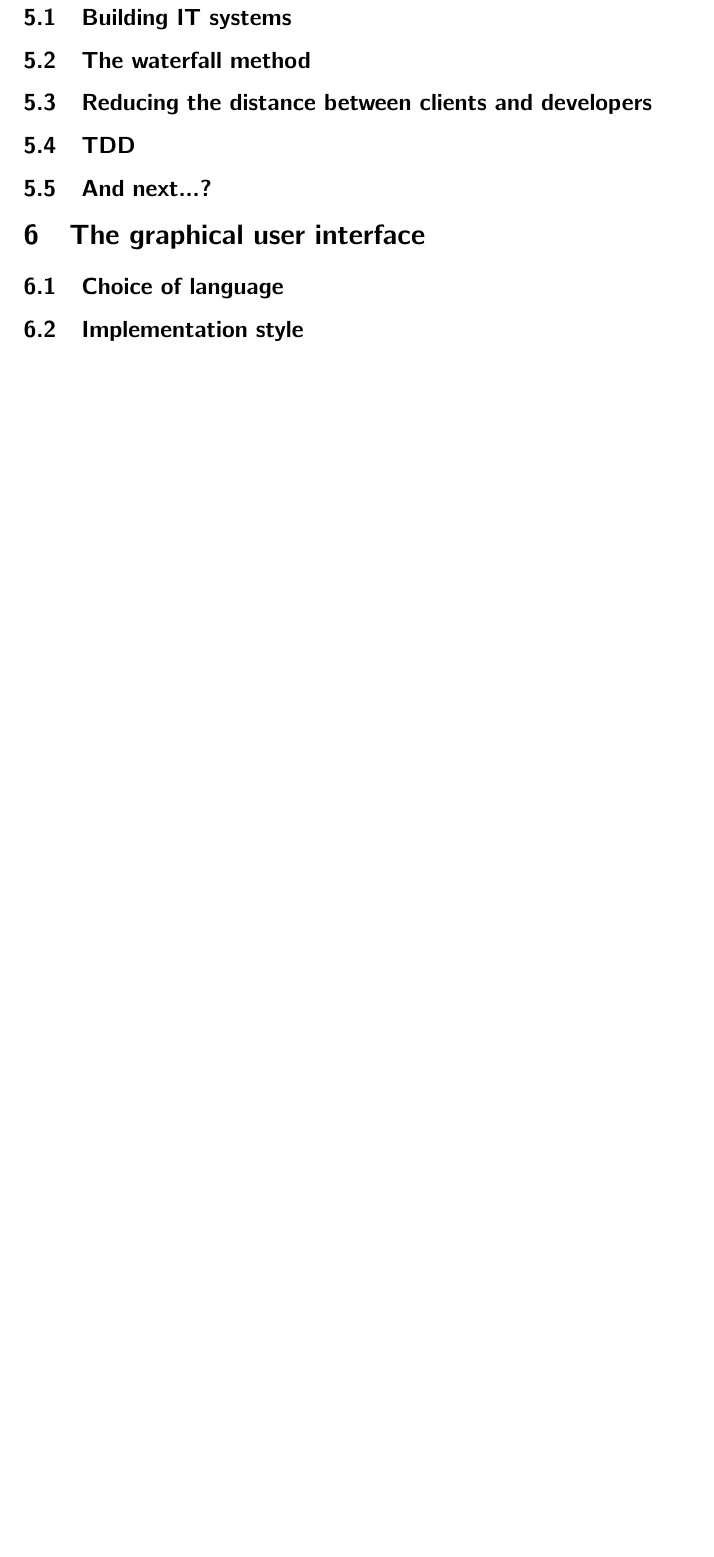
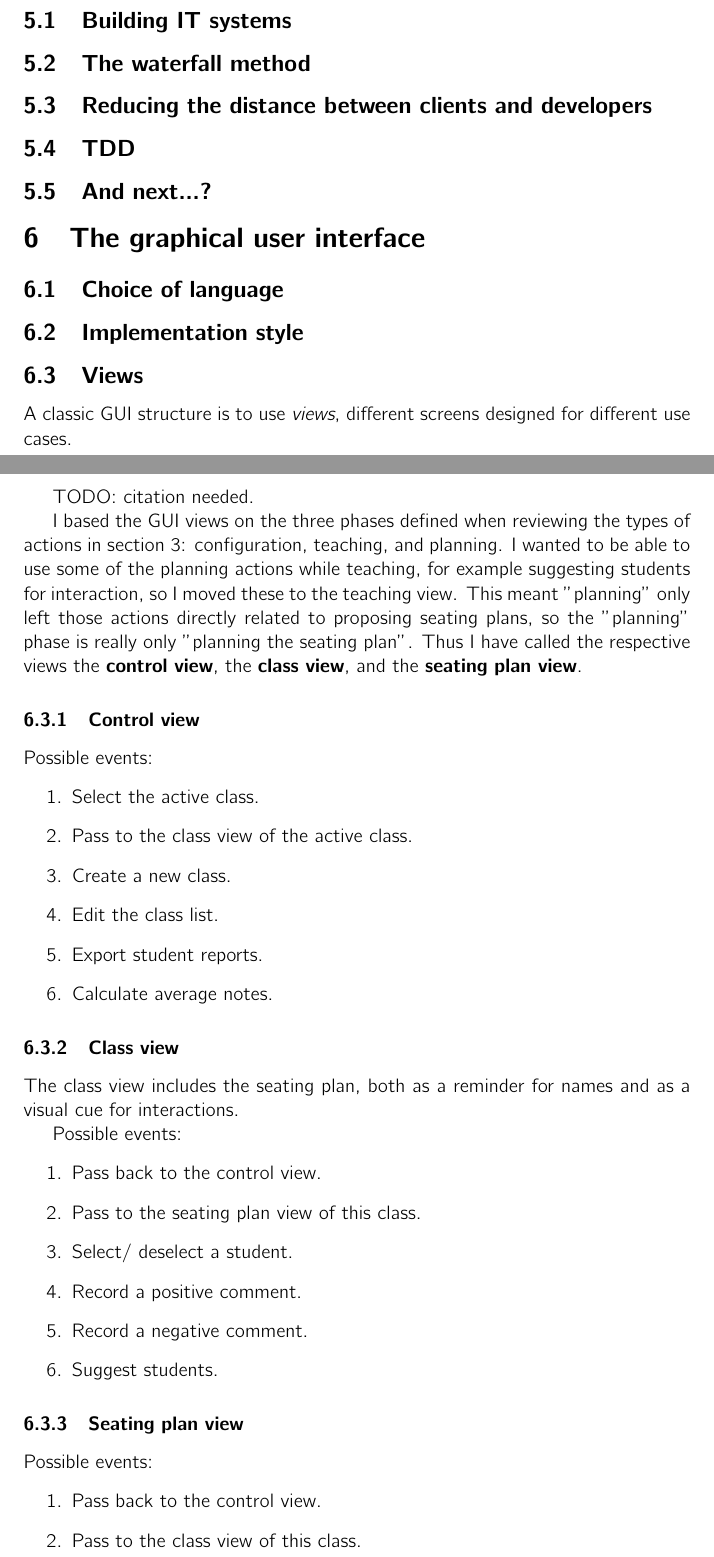
Before and after one commit to danjane/GymInf, a LaTeX thesis (latex/thesis.tex): part of page 8 of 10 before the commit and two parts of pages 7 and 8 of 11 after it, the two joined at a grey line, cut so that both start at the same text, the shorter picture padded with empty space. Compiled offline with pdfLaTeX.

Commit message:
Work on thesis

```diff
--- a/latex/thesis.tex
+++ b/latex/thesis.tex
@@ -230,3 +230,43 @@ The teacher is expected to have a strong background in the coding language being
 
 \subsection{Implementation style}
 
+\subsection{Views}
+A classic GUI structure is to use \emph{views}, different screens designed for different use cases.
+
+TODO: citation needed.
+
+I based the GUI views on the three phases defined when reviewing the types of actions in section \ref{actions}: configuration, teaching, and planning. I wanted to be able to use some of the planning actions while teaching, for example suggesting students for interaction, so I moved these to the teaching view. This meant "planning" only left those actions directly related to proposing seating plans, so the "planning" phase is really only "planning the seating plan". Thus I have called the respective views the \textbf{control view}, the \textbf{class view}, and the \textbf{seating plan view}.
+
+\subsubsection{Control view}
+
+Possible events:
+\begin{enumerate}
+\item Select the active class.
+\item Pass to the class view of the active class.
+\item Create a new class.
+\item Edit the class list.
+\item Export student reports.
+\item Calculate average notes.
+\end{enumerate}
+
+\subsubsection{Class view}
+
+The class view includes the seating plan, both as a reminder for names and as a visual cue for interactions.
+
+Possible events:
+\begin{enumerate}
+\item Pass back to the control view.
+\item Pass to the seating plan view of this class.
+\item Select/ deselect a student.
+\item Record a positive comment.
+\item Record a negative comment.
+\item Suggest students.
+\end{enumerate}
+
+\subsubsection{Seating plan view}
+
+Possible events:
+\begin{enumerate}
+\item Pass back to the control view.
+\item Pass to the class view of this class.
+\item Change the seating plan.
```
Also changed, not shown: latex/thesis.pdf, latex/thesis.tex (12 more changed lines).
